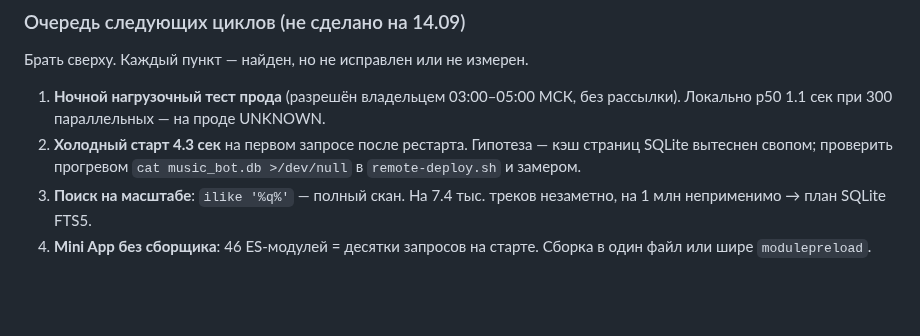
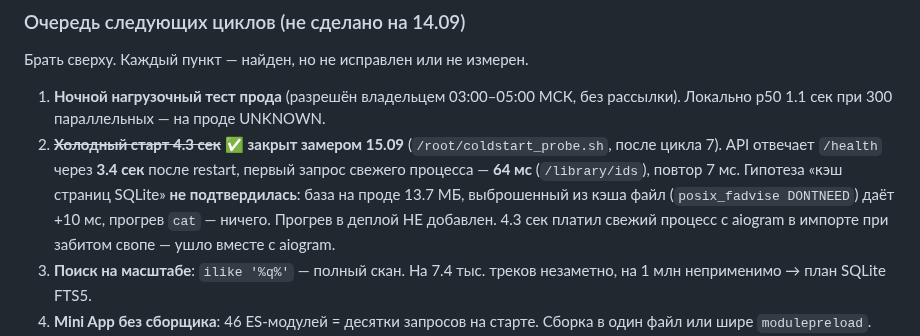
Before and after one commit to Mysterio3-8/telegram_music, a Markdown page: docs/qa/STRESS-TEST.md, the part around the change. Drawn GitHub-style; blank space fills up the shorter version.

Commit message:
docs: холодный старт закрыт замером — 64 мс после цикла 7, кэш SQLite не причина
Co-Authored-By: Claude Opus 5 <noreply@anthropic.com>

```diff
--- a/docs/qa/STRESS-TEST.md
+++ b/docs/qa/STRESS-TEST.md
@@ -256,9 +256,13 @@ ssh -i "C:/Users/Илья/.ssh/id_ed25519" -o UserKnownHostsFile="C:/Users/Ил
 
 1. **Ночной нагрузочный тест прода** (разрешён владельцем 03:00–05:00 МСК, без
    рассылки). Локально p50 1.1 сек при 300 параллельных — на проде UNKNOWN.
-2. **Холодный старт 4.3 сек** на первом запросе после рестарта. Гипотеза —
-   кэш страниц SQLite вытеснен свопом; проверить прогревом
-   `cat music_bot.db >/dev/null` в `remote-deploy.sh` и замером.
+2. ~~**Холодный старт 4.3 сек**~~ ✅ **закрыт замером 15.09** (`/root/coldstart_probe.sh`,
+   после цикла 7). API отвечает `/health` через **3.4 сек** после restart, первый
+   запрос свежего процесса — **64 мс** (`/library/ids`), повтор 7 мс. Гипотеза
+   «кэш страниц SQLite» **не подтвердилась**: база на проде 13.7 МБ, выброшенный
+   из кэша файл (`posix_fadvise DONTNEED`) даёт +10 мс, прогрев `cat` — ничего.
+   Прогрев в деплой НЕ добавлен. 4.3 сек платил свежий процесс с aiogram в
+   импорте при забитом свопе — ушло вместе с aiogram.
 3. **Поиск на масштабе**: `ilike '%q%'` — полный скан. На 7.4 тыс. треков
    незаметно, на 1 млн неприменимо → план SQLite FTS5.
 4. **Mini App без сборщика**: 46 ES-модулей = десятки запросов на старте.
```
Also changed, not shown: docs/ai-engineer-os/PROJECT-STATUS.md (+1 -1 lines).
